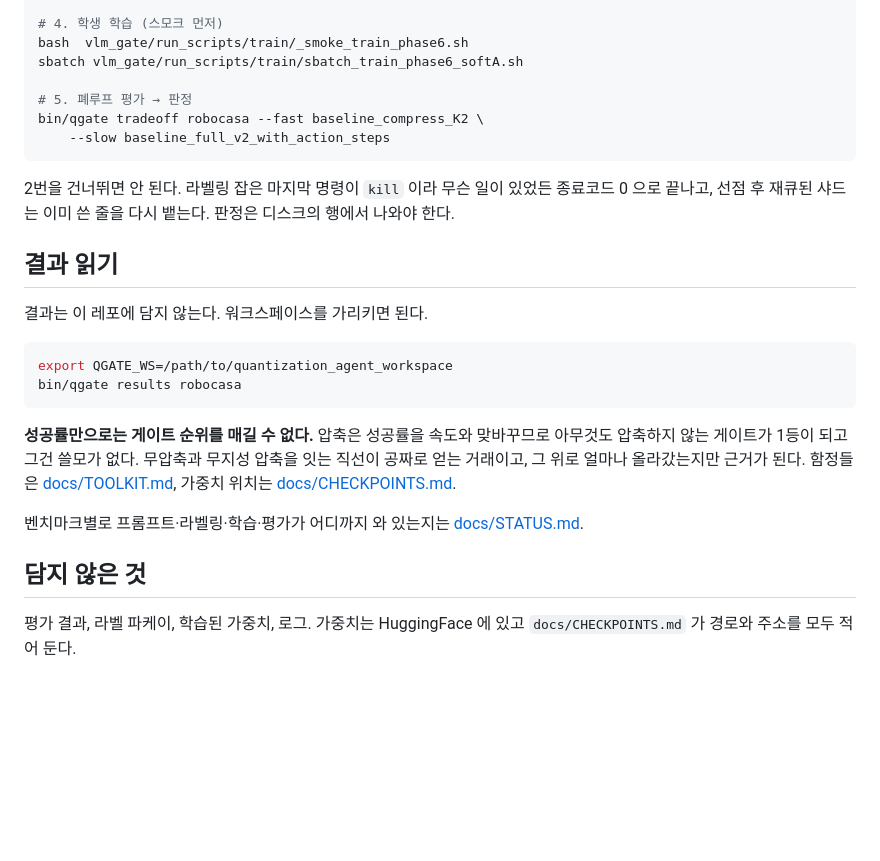
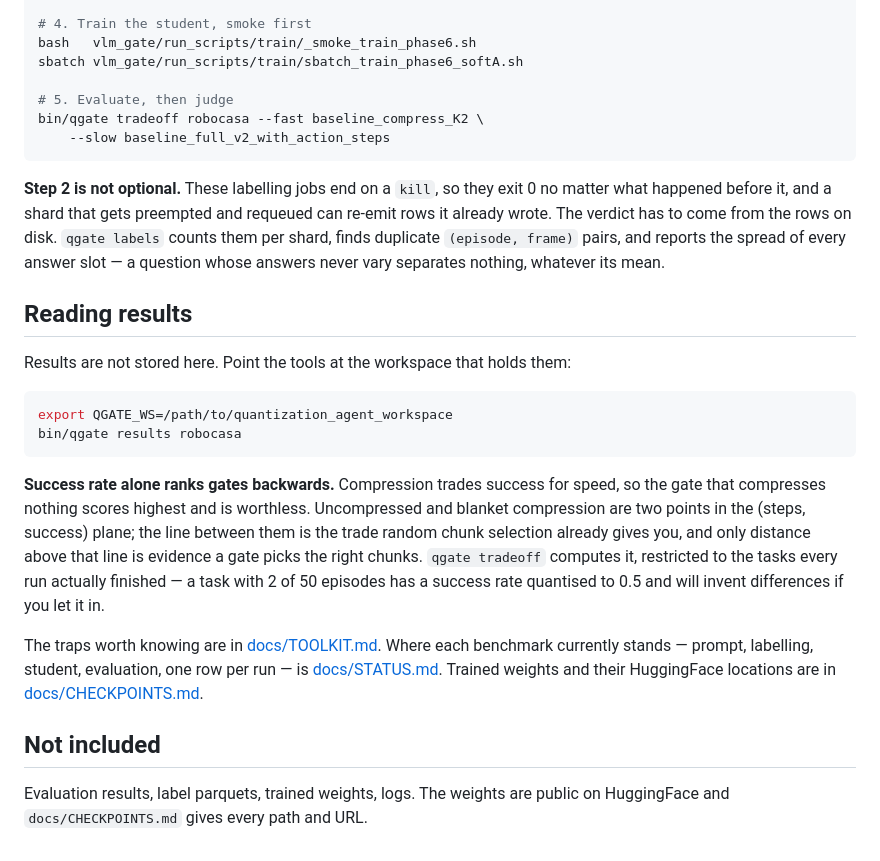
Before and after one commit to rakybond007/quantization_label_gr00t, a Markdown page: README.md, the part around one of its changes. Rendered like a GitHub page; blank space fills up the shorter version.

````diff
--- a/README.md
+++ b/README.md
@@ -68,37 +82,46 @@ bin/qgate labels v6b_phase6_s16 --expected 247887
 python vlm_gate/scripts/aggregate_phase6.py
 python vlm_gate/scripts/recompute_soft_phase6.py
 
-# 4. 학생 학습 (스모크 먼저)
-bash  vlm_gate/run_scripts/train/_smoke_train_phase6.sh
+# 4. Train the student, smoke first
+bash   vlm_gate/run_scripts/train/_smoke_train_phase6.sh
 sbatch vlm_gate/run_scripts/train/sbatch_train_phase6_softA.sh
 
-# 5. 폐루프 평가 → 판정
+# 5. Evaluate, then judge
 bin/qgate tradeoff robocasa --fast baseline_compress_K2 \
     --slow baseline_full_v2_with_action_steps
 ```
 
-2번을 건너뛰면 안 된다. 라벨링 잡은 마지막 명령이 `kill` 이라 무슨 일이 있었든
-종료코드 0 으로 끝나고, 선점 후 재큐된 샤드는 이미 쓴 줄을 다시 뱉는다. 판정은
-디스크의 행에서 나와야 한다.
+**Step 2 is not optional.** These labelling jobs end on a `kill`, so they exit
+0 no matter what happened before it, and a shard that gets preempted and
+requeued can re-emit rows it already wrote. The verdict has to come from the
+rows on disk. `qgate labels` counts them per shard, finds duplicate
+`(episode, frame)` pairs, and reports the spread of every answer slot — a
+question whose answers never vary separates nothing, whatever its mean.
 
-## 결과 읽기
+## Reading results
 
-결과는 이 레포에 담지 않는다. 워크스페이스를 가리키면 된다.
+Results are not stored here. Point the tools at the workspace that holds them:
 
 ```bash
 export QGATE_WS=/path/to/quantization_agent_workspace
 bin/qgate results robocasa
 ```
 
-**성공률만으로는 게이트 순위를 매길 수 없다.** 압축은 성공률을 속도와 맞바꾸므로
-아무것도 압축하지 않는 게이트가 1등이 되고 그건 쓸모가 없다. 무압축과 무지성 압축을
-잇는 직선이 공짜로 얻는 거래이고, 그 위로 얼마나 올라갔는지만 근거가 된다. 함정들은
-[docs/TOOLKIT.md](docs/TOOLKIT.md), 가중치 위치는 [docs/CHECKPOINTS.md](docs/CHECKPOINTS.md).
+**Success rate alone ranks gates backwards.** Compression trades success for
+speed, so the gate that compresses nothing scores highest and is worthless.
+Uncompressed and blanket compression are two points in the (steps, success)
+plane; the line between them is the trade random chunk selection already
+gives you, and only distance above that line is evidence a gate picks the
+right chunks. `qgate tradeoff` computes it, restricted to the tasks every run
+actually finished — a task with 2 of 50 episodes has a success rate quantised
+to 0.5 and will invent differences if you let it in.
 
-벤치마크별로 프롬프트·라벨링·학습·평가가 어디까지 와 있는지는
-[docs/STATUS.md](docs/STATUS.md).
+The traps worth knowing are in [docs/TOOLKIT.md](docs/TOOLKIT.md). Where each
+benchmark currently stands — prompt, labelling, student, evaluation, one row
+per run — is [docs/STATUS.md](docs/STATUS.md). Trained weights and their
+HuggingFace locations are in [docs/CHECKPOINTS.md](docs/CHECKPOINTS.md).
 
-## 담지 않은 것
+## Not included
 
-평가 결과, 라벨 파케이, 학습된 가중치, 로그. 가중치는 HuggingFace 에 있고
-`docs/CHECKPOINTS.md` 가 경로와 주소를 모두 적어 둔다.
+Evaluation results, label parquets, trained weights, logs. The weights are
+public on HuggingFace and `docs/CHECKPOINTS.md` gives every path and URL.
````
Also changed, not shown: other parts of README.md (+58 -44 lines), docs/STATUS.md (+43 -4 lines).
